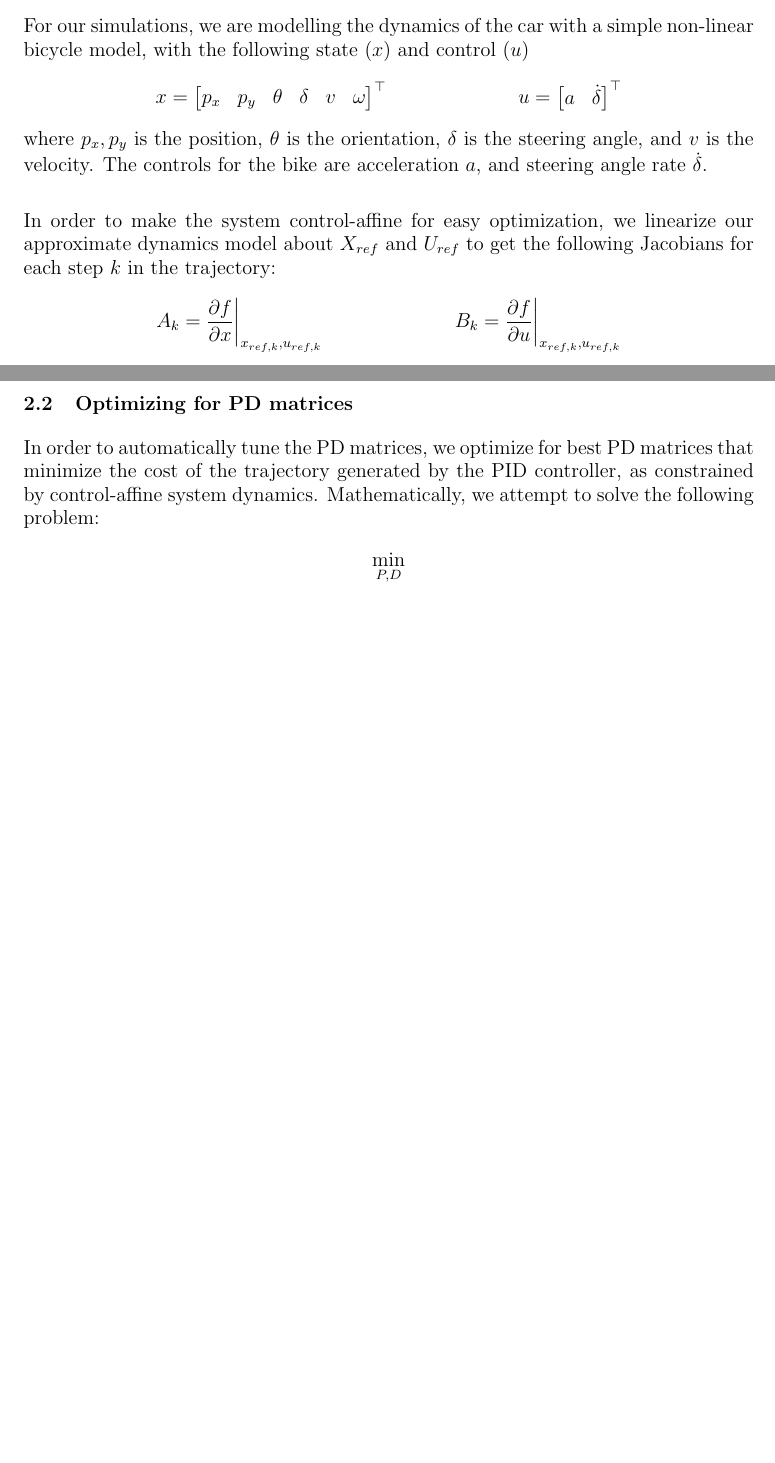
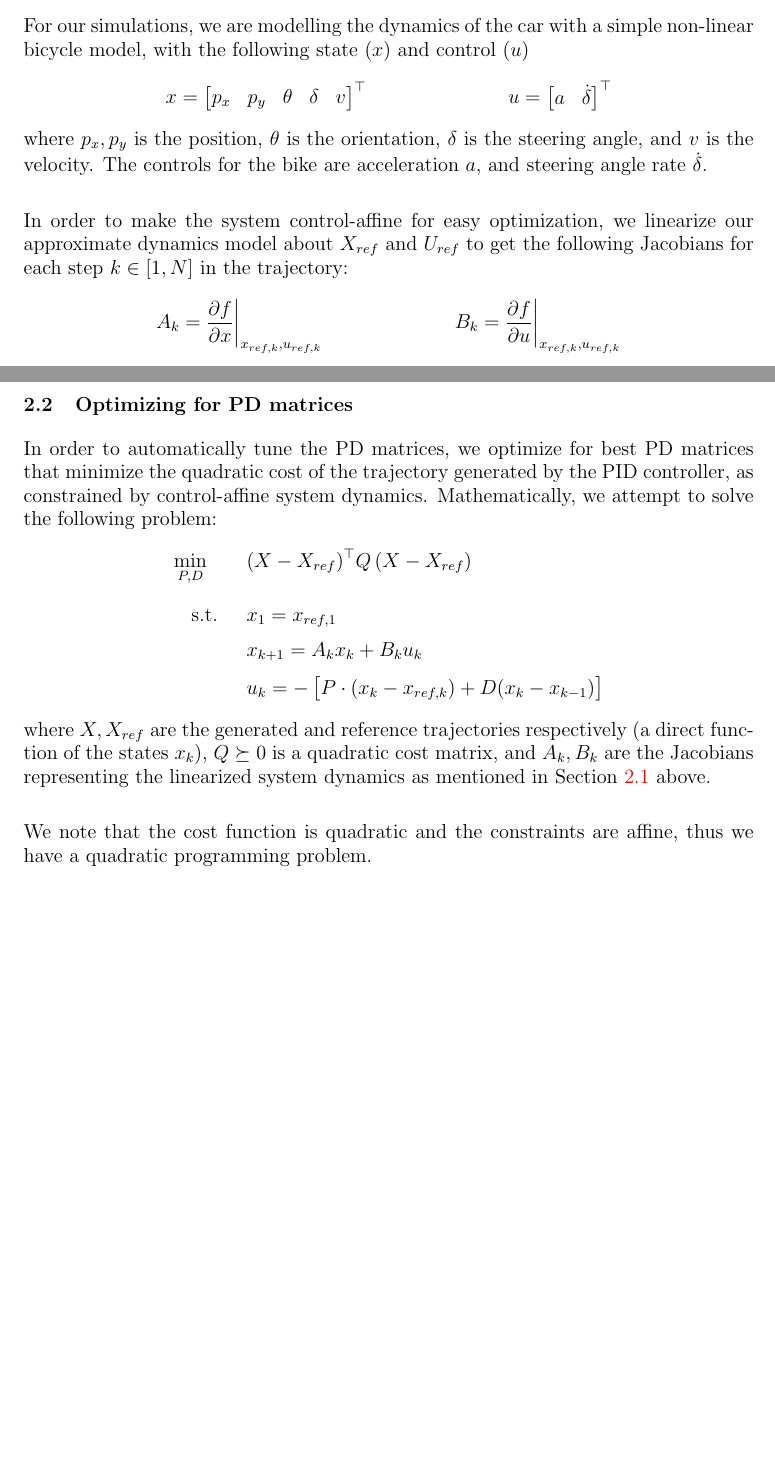
Before and after one commit to SaralTayal123/Optimal-PID-Controller, a LaTeX document (report/report.tex): two parts of pages 1 and 2 of 2, joined at a grey line, cut so that both start at the same text, the shorter picture padded with empty space. Compiled offline with pdfLaTeX.

Commit message:
fix random bugs

```diff
--- a/report/report.tex
+++ b/report/report.tex
@@ -31,12 +31,12 @@
 %        \end{bmatrix}
 %    \end{align*}
     \begin{align*}
-        x = \transbmat{p_x & p_y & \theta & \delta & v & \omega} &&
+        x = \transbmat{p_x & p_y & \theta & \delta & v} &&
         u = \transbmat{a & \dot{\delta}}
     \end{align*}
     where $p_x, p_y$ is the position, $\theta$ is the orientation, $\delta$ is the steering angle, and $v$ is the velocity. The controls for the bike are acceleration $a$, and steering angle rate $\dot{\delta}$. \\
 
-    In order to make the system control-affine for easy optimization, we linearize our approximate dynamics model about $X_{ref}$ and $U_{ref}$ to get the following Jacobians for each step $k$ in the trajectory:
+    In order to make the system control-affine for easy optimization, we linearize our approximate dynamics model about $X_{ref}$ and $U_{ref}$ to get the following Jacobians for each step $k \in [1, N] $ in the trajectory:
     \begin{align*}
         A_k = \frac{\partial f}{\partial x}\bigg|_{x_{ref,k},u_{ref,k}} &&
         B_k = \frac{\partial f}{\partial u}\bigg|_{x_{ref,k},u_{ref,k}}
@@ -56,10 +56,16 @@
 
     \pagebreak
 
-    \subsection{Optimizing for PD matrices}
-    In order to automatically tune the PD matrices, we optimize for best PD matrices that minimize the cost of the trajectory generated by the PID controller, as constrained by control-affine system dynamics. Mathematically, we attempt to solve the following problem:
+    \subsection{Optimizing for PD matrices} \label{sec:prob:pdoptim}
+    In order to automatically tune the PD matrices, we optimize for best PD matrices that minimize the quadratic cost of the trajectory generated by the PID controller, as constrained by control-affine system dynamics. Mathematically, we attempt to solve the following problem:
     \begin{align*}
-        \min_{P,D}
+        \min_{P,D}\qquad & \transp{X - X_{ref}} Q \left(X - X_{ref}\right) \fracln
+        \st \quad & x_1 = x_{ref, 1} \vecln
+        &         x_{k+1} = A_k x_k + B_k u_k \vecln
+        &         u_k = - \left[\strut P * \left(x_{k} - x_{ref,k}\right) + D (x_k - x_{k-1}) \strut \right]
     \end{align*}
+    where $X, X_{ref}$ are the generated and reference trajectories respectively (a direct function of the states $x_k$), $Q \curlygeq 0 $ is a quadratic cost matrix, and $A_k, B_k$ are the Jacobians representing the linearized system dynamics as mentioned in Section \ref{sec:prob:control} above. \\
+
+    We note that the cost function is quadratic and the constraints are affine, thus we have a quadratic programming problem.
 
 \end{document}
```
Also changed, not shown: report/report.pdf, report/report.tex (4 more changed lines), 4 other files.
